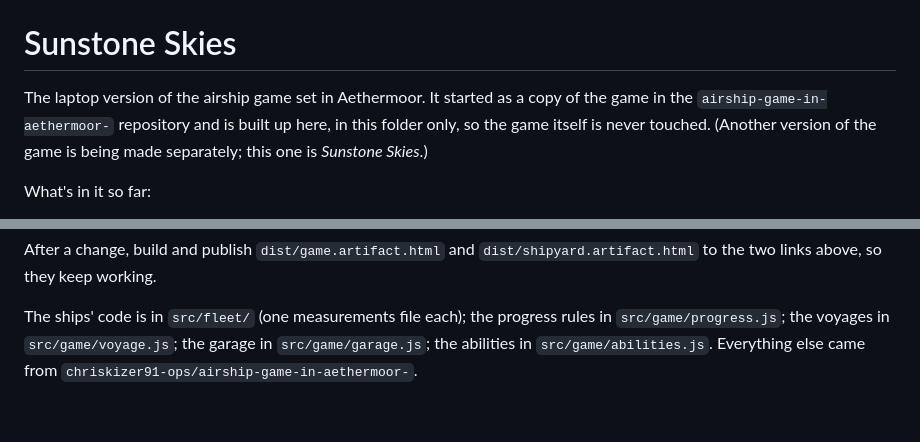
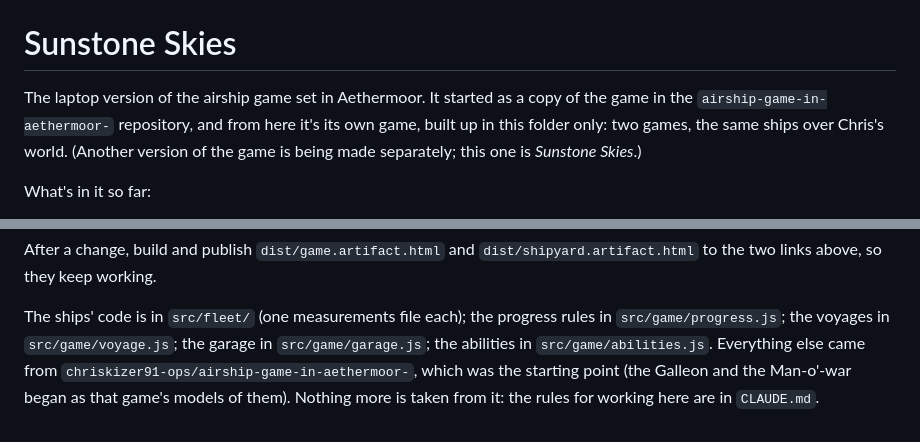
Before and after one commit to chriskizer91-ops/20-min, a Markdown page: sunstone-skies/README.md, 2 parts joined by grey strips. Drawn GitHub-style.

```diff
--- a/sunstone-skies/README.md
+++ b/sunstone-skies/README.md
@@ -1,8 +1,9 @@
 # Sunstone Skies
 
 The laptop version of the airship game set in Aethermoor. It started as a copy of the game in the
-`airship-game-in-aethermoor-` repository and is built up here, in this folder only, so the game itself is never
-touched. (Another version of the game is being made separately; this one is *Sunstone Skies*.)
+`airship-game-in-aethermoor-` repository, and from here it's its own game, built up in this folder only: two games,
+the same ships over Chris's world. (Another version of the game is being made separately; this one is *Sunstone
+Skies*.)
 
 What's in it so far:
 
@@ -184,4 +185,6 @@ so they keep working.
 
 The ships' code is in `src/fleet/` (one measurements file each); the progress rules in `src/game/progress.js`; the
 voyages in `src/game/voyage.js`; the garage in `src/game/garage.js`; the abilities in `src/game/abilities.js`.
-Everything else came from `chriskizer91-ops/airship-game-in-aethermoor-`.
+Everything else came from `chriskizer91-ops/airship-game-in-aethermoor-`, which was the starting point (the Galleon and
+the Man-o'-war began as that game's models of them). Nothing more is taken from it: the rules for working here are in
+`CLAUDE.md`.
```
Also changed, not shown: sunstone-skies/CLAUDE.md (added, +30 -0 lines).
